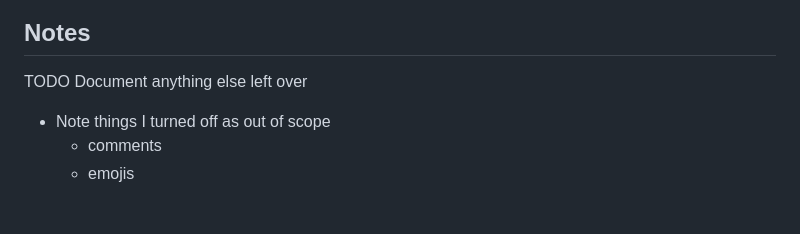
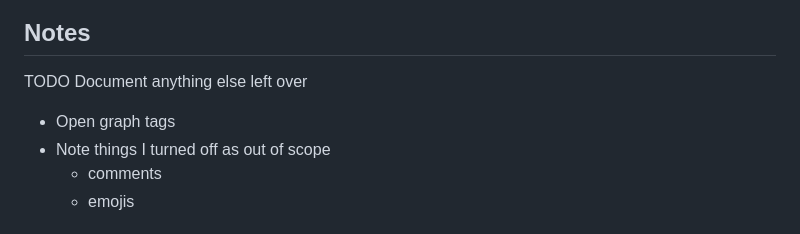
Before and after one commit to drewbaker/wp-easy-theme, a Markdown page: README.md, the part around the change. Drawn GitHub-style.

```diff
--- a/README.md
+++ b/README.md
@@ -188,6 +188,7 @@ TODO Document how fonts work
 
 TODO Document anything else left over
 
+- Open graph tags
 - Note things I turned off as out of scope
     - comments
     - emojis
```
